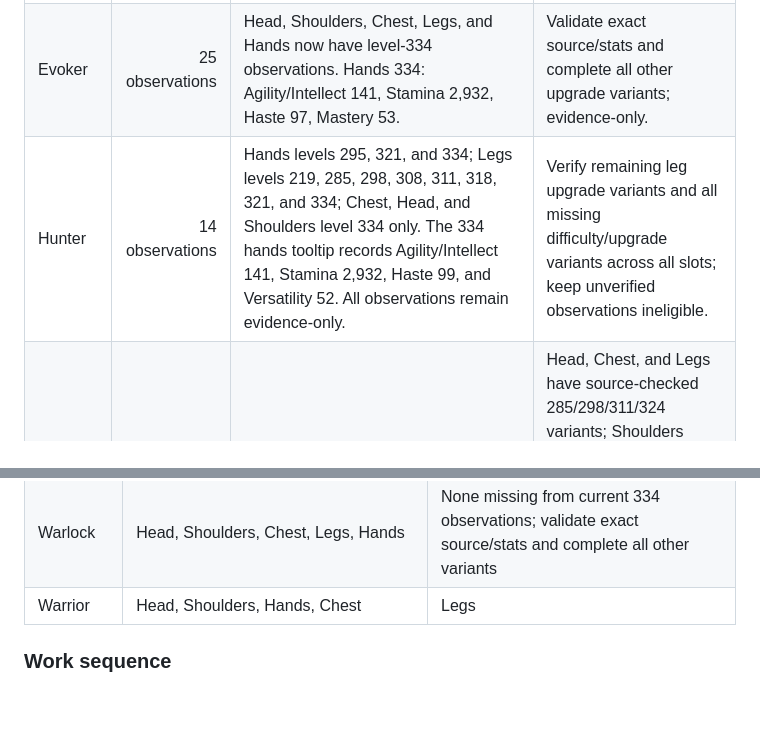
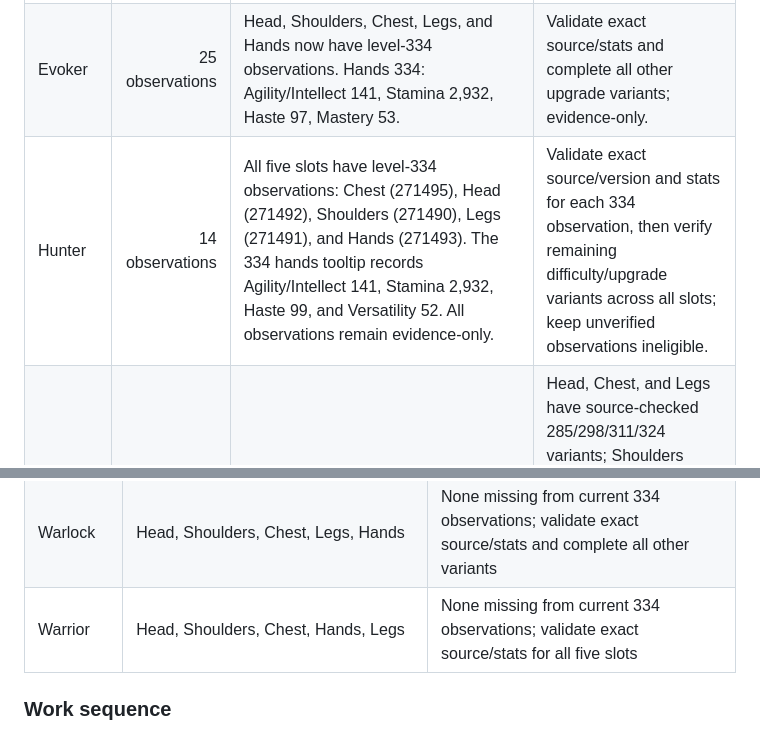
Before and after one commit to Luckranout/wow-gear-optimizer, a Markdown page: docs/tier-set-variant-coverage-audit.md, 2 parts joined by grey strips. GitHub-like rendering; blank space fills up the shorter version.

Commit message:
Correct Hunter and Warrior 334 tier coverage audit

```diff
--- a/docs/tier-set-variant-coverage-audit.md
+++ b/docs/tier-set-variant-coverage-audit.md
@@ -24,7 +24,7 @@ For every class marked incomplete below, all five slots still need a complete, s
 | Demon Hunter | 32 observations | All five slots now have source-backed level-334 observations. | Added Legwraps (271536) at level 334 Mythic 6/6 with Agility/Intellect 189, Stamina 3910, Haste 63, and Mastery 138; stats cross-checked against a level-334 equipped profile and item-specific Wowhead tooltip. All observations remain evidence-only; full difficulty/upgrade variant map is still incomplete. |
 | Druid | 26 observations | Head 285, 298, 311, 324, 334; Legs 219, 285, 298, 311, 324; Hands 282, 295, 308, 321, 334; Chest 285, 292, 298, 311, 324, 334; Shoulders 282, 295, 308, 321, 334. | Added Plumage (271526) at level 334 with Agility/Intellect 141, Stamina 2932, Critical Strike 99, Mastery 52, and Lunar Raiment (271531) at level 334 with Agility/Intellect 189, Stamina 3910, Haste 139, Mastery 62; cross-checked against level-334 equipped profile evidence. Druid now has level-334 observations for Head, Hands, Shoulders, and Chest; Legs still needs exact level-334 verification. All observations remain evidence-only and remaining difficulty/upgrade variants are incomplete. |
 | Evoker | 25 observations | Head, Shoulders, Chest, Legs, and Hands now have level-334 observations. Hands 334: Agility/Intellect 141, Stamina 2,932, Haste 97, Mastery 53. | Validate exact source/stats and complete all other upgrade variants; evidence-only. |
-| Hunter | 14 observations | Hands levels 295, 321, and 334; Legs levels 219, 285, 298, 308, 311, 318, 321, and 334; Chest, Head, and Shoulders level 334 only. The 334 hands tooltip records Agility/Intellect 141, Stamina 2,932, Haste 99, and Versatility 52. All observations remain evidence-only. | Verify remaining leg upgrade variants and all missing difficulty/upgrade variants across all slots; keep unverified observations ineligible. |
+| Hunter | 14 observations | All five slots have level-334 observations: Chest (271495), Head (271492), Shoulders (271490), Legs (271491), and Hands (271493). The 334 hands tooltip records Agility/Intellect 141, Stamina 2,932, Haste 99, and Versatility 52. All observations remain evidence-only. | Validate exact source/version and stats for each 334 observation, then verify remaining difficulty/upgrade variants across all slots; keep unverified observations ineligible. |
 | Mage | 25 observations | Head, Chest, and Legs have levels 285, 298, 311, 324, and 334; Shoulders have levels 282, 295, 308, 321, and 334; Hands levels 282, 295, 308, 321, and 334. | Head, Chest, and Legs have source-checked 285/298/311/324 variants; Shoulders have source-checked 282/295/308/321 variants, alongside the existing 334 observation. Continue validating raid-difficulty and upgrade-track coverage for all five slots. |
 | Monk | 13 observations | Head now has source-checked levels 285, 298, 311, 324, and 334; Shoulders have 282, 295, 308, 321, and 334; Chest and Hands 334; Legs 311. | Head now has source-checked Veteran 3/6, Champion 3/6, Hero 3/6, and Myth 3/6 variants alongside 334. Chest, Hands, and Legs still need full difficulty and upgrade-track mapping; keep all observations evidence-only. |
 | Paladin | 12 observations | Hands and Shoulders each have source-checked item levels 282, 295, 308, and 321; Chest, Head, and Legs are at level 334 only. | Hands and Shoulders now have Raid Finder, Normal, Heroic, and Mythic versions; verify remaining upgrade ranks and complete the other three slot maps. |
@@ -67,7 +67,7 @@ This is a working inventory of current observations, not a certification that th
 | Rogue | Head, Shoulders, Chest, Hands, Legs | None missing from current 334 observations; validate exact source/stats for all five slots |
 | Shaman | Five PvE slots exist in the separate numeric pieces schema; verify which records are exactly standard Mythic 6/6 at 334 | Validate exact 334 version and stats per slot |
 | Warlock | Head, Shoulders, Chest, Legs, Hands | None missing from current 334 observations; validate exact source/stats and complete all other variants |
-| Warrior | Head, Shoulders, Hands, Chest | Legs |
+| Warrior | Head, Shoulders, Chest, Hands, Legs | None missing from current 334 observations; validate exact source/stats for all five slots |
 
 ### Work sequence
 
```
